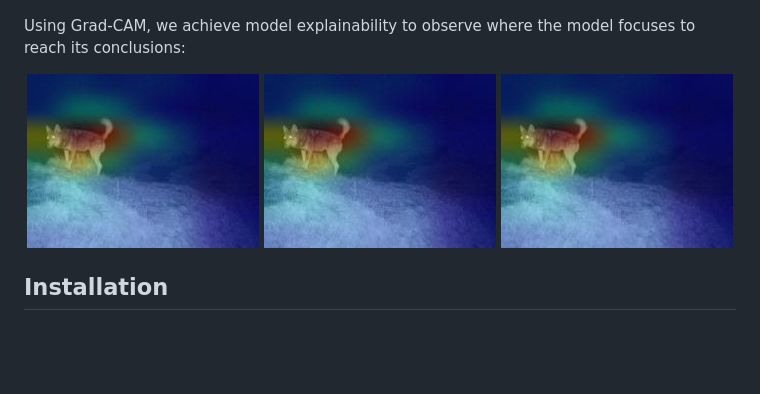
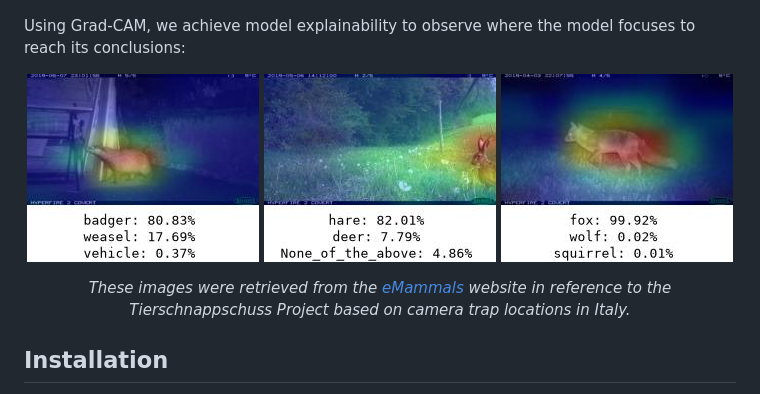
Before and after one commit to pietro-foini/Camera-traps-wild-life, a Markdown page: README.md, the part around the change. Rendered like a GitHub page; pictures changed too: assets/gradcam.jpg (deleted), assets/gradcam_badger.jpg (added), assets/gradcam_fox.jpg (added); blank space fills up the shorter version.

Commit message:
docs: update documentation

```diff
--- a/README.md
+++ b/README.md
@@ -20,9 +20,13 @@ Example of results applied to camera traps located on my family’s property (us
 Using Grad-CAM, we achieve model explainability to observe where the model focuses to reach its conclusions:
 
 <p align="center">
-  <img src="assets/gradcam.jpg" alt="Grad-CAM Visualization" width="232">
-  <img src="assets/gradcam.jpg" alt="Grad-CAM Visualization" width="232">
-  <img src="assets/gradcam.jpg" alt="Grad-CAM Visualization" width="232">
+  <img src="assets/gradcam_badger.jpg" alt="Grad-CAM Visualization" width="232">
+  <img src="assets/gradcam_hare.jpg" alt="Grad-CAM Visualization" width="232">
+  <img src="assets/gradcam_fox.jpg" alt="Grad-CAM Visualization" width="232">
+</p>
+
+<p align="center">
+  <em>These images were retrieved from the <a href="https://emammal.si.edu/">eMammals</a> website in reference to the Tierschnappschuss Project based on camera trap locations in Italy.</em>
 </p>
 
 ## Installation
```
